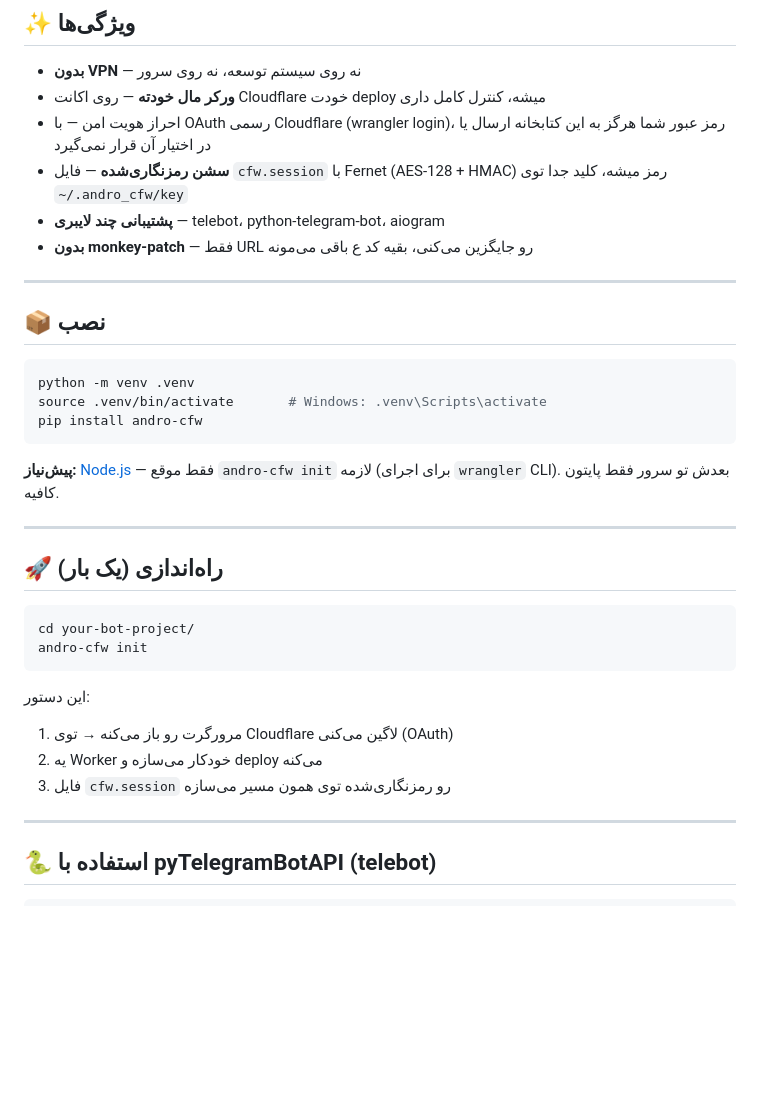
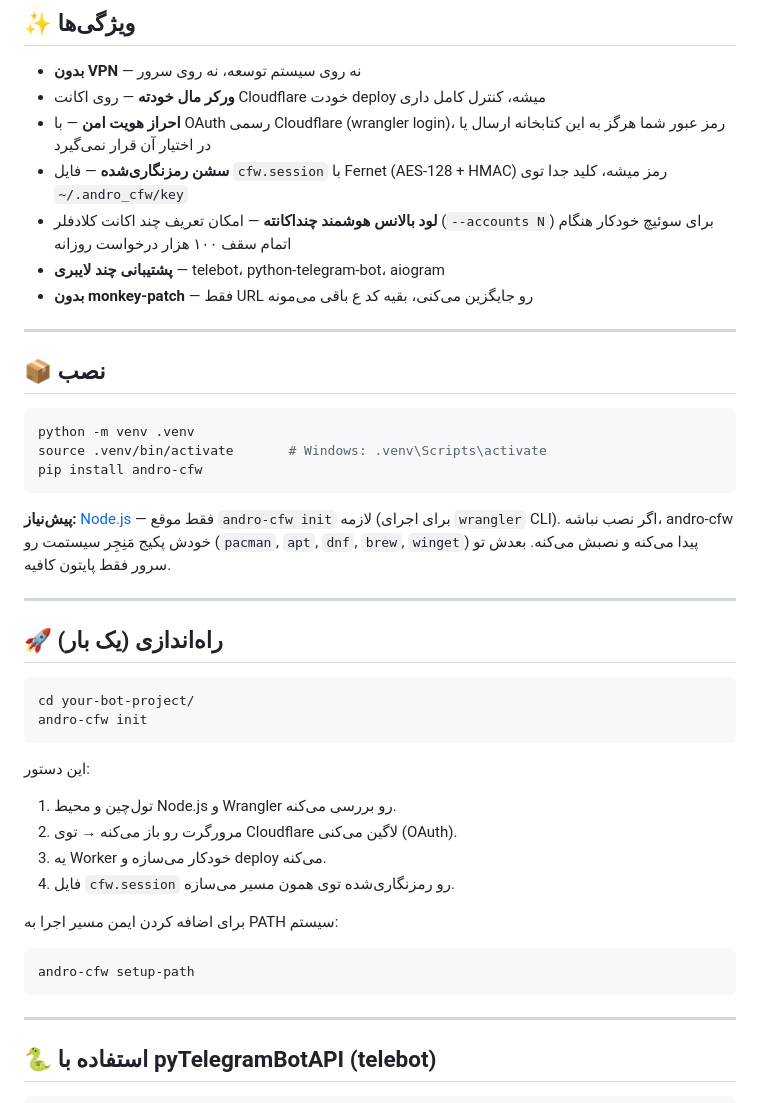
Before and after one commit to AhooraZen/andro-cfw, a Markdown page: README.fa.md, the part around one of its changes. GitHub-like rendering; blank space fills up the shorter version.

Commit message:
docs: update README.fa.md and add README.en.md matching author tone and new CLI features

````diff
--- a/README.fa.md
+++ b/README.fa.md
@@ -27,8 +27,9 @@
 
 - **بدون VPN** — نه روی سیستم توسعه، نه روی سرور
 - **ورکر مال خودته** — روی اکانت Cloudflare خودت deploy میشه، کنترل کامل داری
-- احراز هویت امن — با OAuth رسمی Cloudflare (wrangler login)، رمز عبور شما هرگز به این کتابخانه ارسال یا در اختیار آن قرار نمی‌گیرد
+- **احراز هویت امن** — با OAuth رسمی Cloudflare (wrangler login)، رمز عبور شما هرگز به این کتابخانه ارسال یا در اختیار آن قرار نمی‌گیرد
 - **سشن رمزنگاری‌شده** — فایل `cfw.session` با Fernet (AES-128 + HMAC) رمز میشه، کلید جدا توی `~/.andro_cfw/key`
+- **لود بالانس هوشمند چنداکانته** — امکان تعریف چند اکانت کلادفلر (`--accounts N`) برای سوئیچ خودکار هنگام اتمام سقف ۱۰۰ هزار درخواست روزانه
 - **پشتیبانی چند لایبری** — telebot، python-telegram-bot، aiogram
 - **بدون monkey-patch** — فقط URL رو جایگزین می‌کنی، بقیه کد ع باقی می‌مونه
 
@@ -42,7 +43,7 @@ source .venv/bin/activate       # Windows: .venv\Scripts\activate
 pip install andro-cfw
 ```
 
-**پیش‌نیاز:** [Node.js](https://nodejs.org) — فقط موقع `andro-cfw init` لازمه (برای اجرای `wrangler` CLI). بعدش تو سرور فقط پایتون کافیه.
+**پیش‌نیاز:** [Node.js](https://nodejs.org) — فقط موقع `andro-cfw init` لازمه (برای اجرای `wrangler` CLI). اگر نصب نباشه، andro-cfw خودش پکیج مَنِجِر سیستمت رو (`pacman`, `apt`, `dnf`, `brew`, `winget`) پیدا می‌کنه و نصبش می‌کنه. بعدش تو سرور فقط پایتون کافیه.
 
 ---
 
@@ -54,9 +55,15 @@ andro-cfw init
 ```
 
 این دستور:
-1. مرورگرت رو باز می‌کنه → توی Cloudflare لاگین می‌کنی (OAuth)
-2. یه Worker خودکار می‌سازه و deploy می‌کنه
-3. فایل `cfw.session` رو رمزنگاری‌شده توی همون مسیر می‌سازه
+1. تول‌چین و محیط Node.js و Wrangler رو بررسی می‌کنه.
+2. مرورگرت رو باز می‌کنه → توی Cloudflare لاگین می‌کنی (OAuth).
+3. یه Worker خودکار می‌سازه و deploy می‌کنه.
+4. فایل `cfw.session` رو رمزنگاری‌شده توی همون مسیر می‌سازه.
+
+برای اضافه کردن ایمن مسیر اجرا به PATH سیستم:
+```bash
+andro-cfw setup-path
+```
 
 ---
 
````
Also changed, not shown: other parts of README.fa.md (+4 -2 lines), README.en.md (added, +164 -0 lines).
